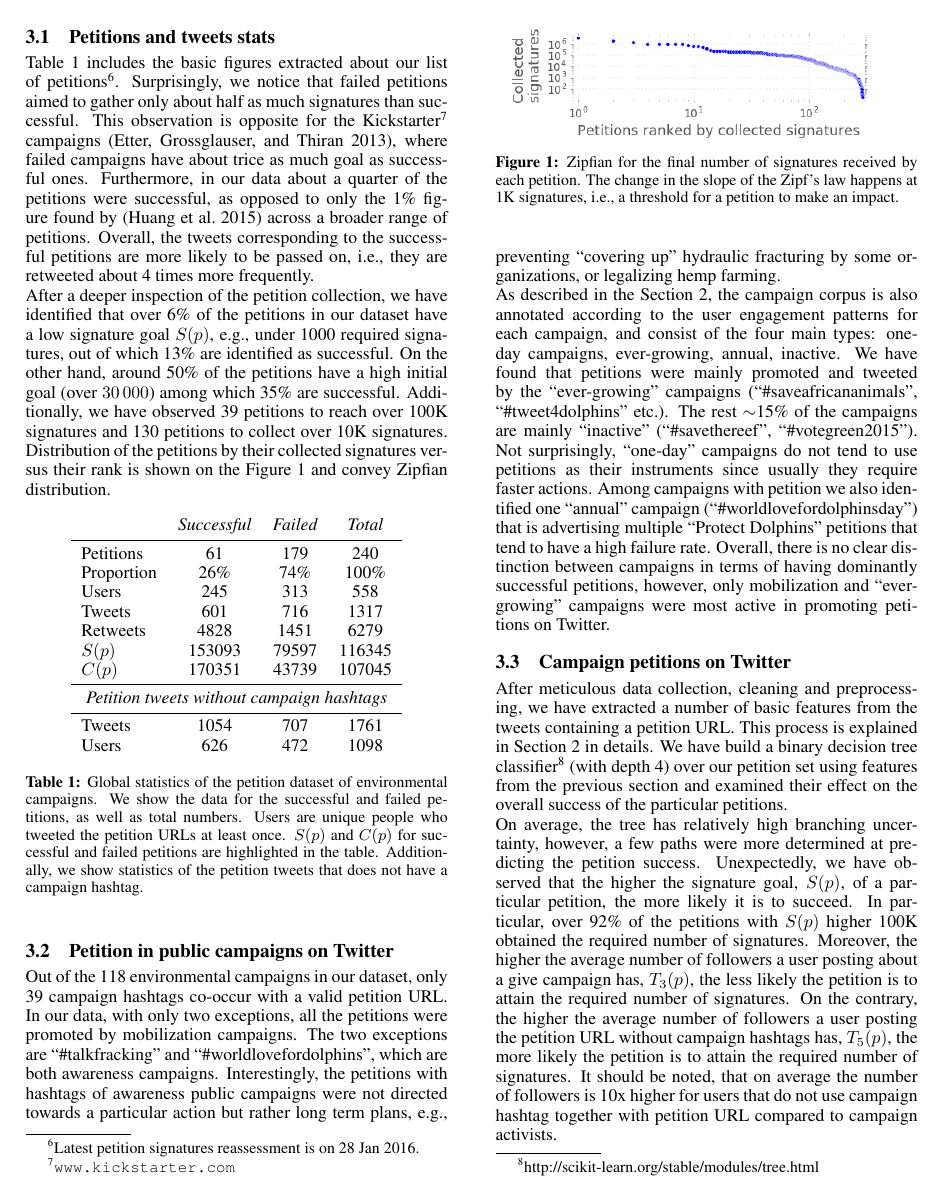
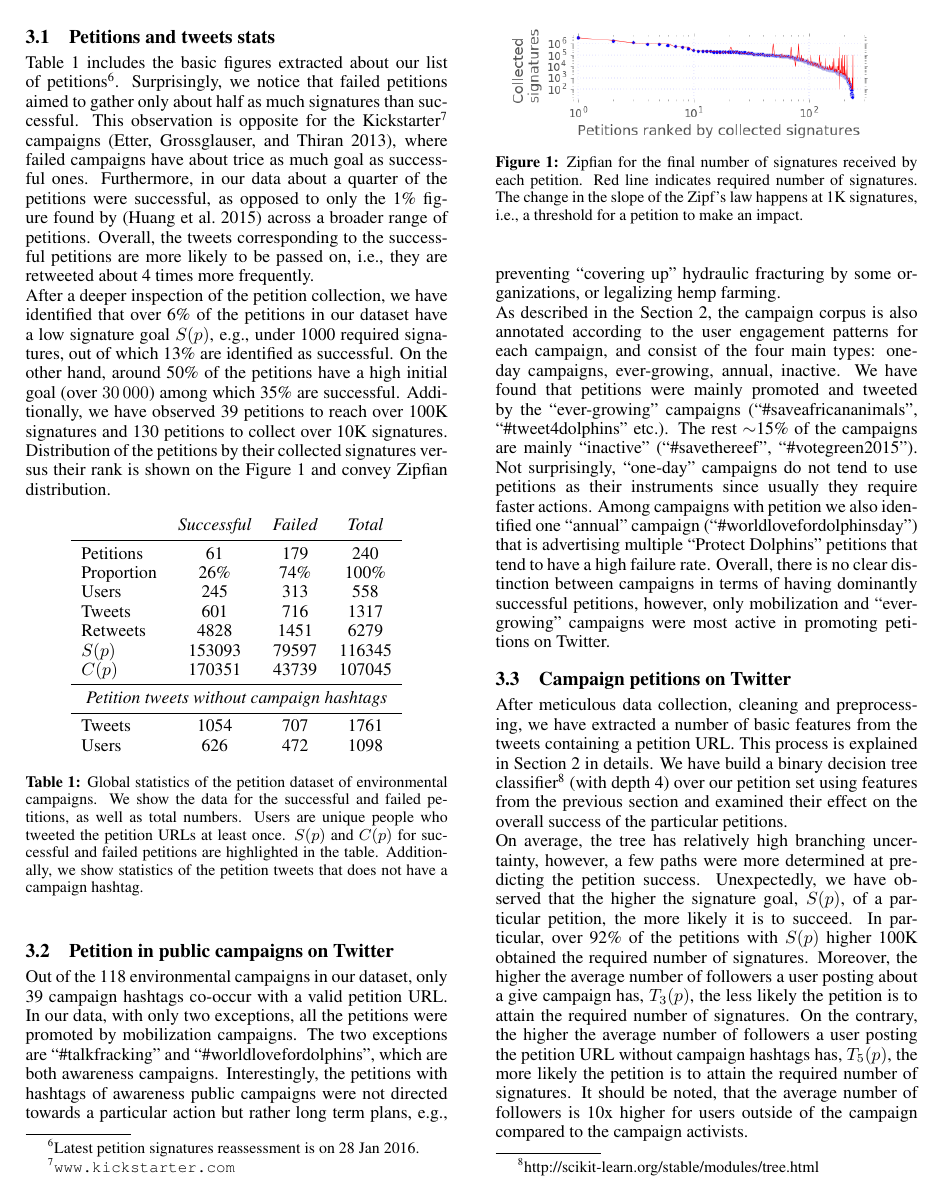
Before and after one commit to toluolll/petitionsPaper, a LaTeX paper (sig-alternate.tex, which reads sections/petition_analysis.tex): page 3 of 4. Compiled offline with pdfLaTeX.

Commit message:
figure update

```diff
--- a/sections/petition_analysis.tex
+++ b/sections/petition_analysis.tex
@@ -39,7 +39,7 @@ Users 				& 626		& 472		& 1098		\\
 \begin{figure}
 \centering
 \includegraphics[scale=0.44]{figures/petitionsVSrank.png}
-\caption{Zipfian for the final number of signatures received by each petition. The change in the slope of the Zipf's law happens at 1K signatures, i.e., a threshold for a petition to make an impact.}
+\caption{Zipfian for the final number of signatures received by each petition. Red line indicates required number of signatures. The change in the slope of the Zipf's law happens at 1K signatures, i.e., a threshold for a petition to make an impact.}
 \label{fig:signatures_vs_rank}
 \end{figure}
 
@@ -72,7 +72,7 @@ Unexpectedly, we have observed that the higher the signature goal, $S(p)$, of a
 % TODO: Add some motivation, examples etc...
 Moreover, the higher the average number of followers a user posting about a give campaign has, $T_3(p)$, the less likely the petition is to attain the required number of signatures.
 On the contrary, the higher the average number of followers a user posting the petition URL without campaign hashtags has, $T_5(p)$, the more likely the petition is to attain the required number of signatures.
-It should be noted, that on average the number of followers is 10x higher for users that do not use campaign hashtag together with petition URL compared to campaign activists.
+It should be noted, that the average number of followers is 10x higher for users outside of the campaign compared to the campaign activists.
 
 \subsection{Lessons Learned}
 \label{sec:discussion}
--- a/sig-alternate.tex
+++ b/sig-alternate.tex
@@ -34,136 +34,11 @@
 \renewcommand{\baselinestretch}{1.0}
 \setlength{\emergencystretch}{50pt}
 \setcounter{secnumdepth}{2}
-
-
-
-% BEGIN OF STYLE DEFINITION FOR sparkline:
-\makeatletter
-\usetikzlibrary{positioning}
-\colorlet{sparkcolor}{red!80!black}
-\colorlet{minmaxcolor}{blue!80!black}
-\pgfplotsset{
-    every spark line/.style={
-        hide axis,
-        clip=false,
-        bar width=2pt,
-        cycle list={blue,mark=none\\},
-        height=0.8\baselineskip,
-        anchor=south west,
-        width=5\baselineskip,
-        scale only axis,
-        filter point/.code={%
-            \xdef\sparklinex{\pgfkeysvalueof{/data point/x}}%
-            \xdef\sparkliney{\pgfkeysvalueof{/data point/y}}%
-            \pgfplotscoordmath{default}{parsenumber}{\sparklinex}%
-            \let\sparklinex@=\pgfmathresult
-            \pgfplotscoordmath{default}{parsenumber}{\sparkliney}%
-            \let\sparkliney@=\pgfmathresult
-            \ifnum\coordindex=0
-                \global\let\sparklineSTARTx\sparklinex
-                \global\let\sparklineSTARTy\sparkliney
-                \global\let\sparklineMINx\sparklinex
-                \global\let\sparklineMINy\sparkliney
-                \global\let\sparklineMINy@\sparkliney@
-                %
-                \global\let\sparklineMAXx\sparklinex
-                \global\let\sparklineMAXy\sparkliney
-                \global\let\sparklineMAXy@\sparkliney@
-            \else
-                \pgfplotscoordmath{default}{if less than}{\sparkliney@}{\sparklineMINy@}{%
-                    \global\let\sparklineMINx\sparklinex
-                    \global\let\sparklineMINy\sparkliney
-                    \global\let\sparklineMINy@\sparkliney@
-                }{}%
-                \pgfplotscoordmath{default}{if less than}{\sparklineMAXy@}{\sparkliney@}{%
-                    \global\let\sparklineMAXx\sparklinex
-                    \global\let\sparklineMAXy\sparkliney
-                    \global\let\sparklineMAXy@\sparkliney@
-                }{}%
-            \fi
-            \global\let\sparklineENDx\sparklinex
-            \global\let\sparklineENDy\sparkliney
-        },
-        extra description/.code={%
-            \node[begin node description]  {\pgfkeysvalueof{/pgfplots/begin node text}};
-            \node[end node description]    {\pgfkeysvalueof{/pgfplots/end node text}};
-        },
-    },
-    spark std max/.initial=,
-    spark std min/.initial=,
-    /tikz/spark std region/.style={fill=gray!10},
-    begin node text/.initial=\pgfmathprintnumber{\sparklineSTARTy},
-    end node text/.initial=  \pgfmathprintnumber{\sparklineENDy},
-    /tikz/begin node description/.style={
-        text width=3em,align=right,
-        base left,sparkcolor,
-        /pgf/number format/fixed,
-        /pgf/number format/fixed zerofill,
-        /pgf/number format/showpos,
-        at={(current axis.south west)},
-    },
-    /tikz/end node description/.style={
-        base right,sparkcolor,
-        /pgf/number format/fixed,
-        /pgf/number format/fixed zerofill,
-        /pgf/number format/showpos,
-        at={(current axis.south east)},
-    },
-    sparkline nodes/.initial={%
-        node[begin node] at (axis cs:\sparklineSTARTx,\sparklineSTARTy) {}
-        node[end node]   at (axis cs:\sparklineENDx,\sparklineENDy) {}
-        node[min node]   at (axis cs:\sparklineMINx,\sparklineMINy) {}
-        node[max node]   at (axis cs:\sparklineMAXx,\sparklineMAXy) {}
-    },
-    /tikz/spark marker/.style={
-        circle,
-        inner sep=1pt,
-    },
-    /tikz/begin node/.style={
-        spark marker,
-        fill=sparkcolor,
-    },
-    /tikz/end node/.style={
-        spark marker,
-        fill=sparkcolor,
-    },
-    /tikz/min node/.style={
-        spark marker,
-        fill=minmaxcolor,
-    },
-    /tikz/max node/.style={
-        spark marker,
-        fill=minmaxcolor,
-    },
-}
-
-\def\sparkline{\pgfutil@ifnextchar[{\sparkline@opt}{\sparkline@opt[]}}%
-\long\def\sparkline@opt[#1]#2;{%
-    \begin{tikzpicture}[baseline]
-    \begin{axis}[every spark line,#1]
-        \begin{scope}[yshift=-0.2\baselineskip]
-        \pgfplotsextra{
-            % \pgfkeysgetvalue{/pgfplots/spark std min}\sparkstdmin
-            % \pgfkeysgetvalue{/pgfplots/spark std max}\sparkstdmax
-            \ifx\sparkstdmin\empty
-            \else
-                \ifx\sparkstdmax\empty
-                \else
-                    \fill[spark std region]
-                         (axis cs:\sparklineSTARTx,\sparkstdmax) rectangle (axis cs:\sparklineENDx,\sparkstdmin);
-                \fi
-            \fi
-        }
-        \addplot #2 \pgfkeysvalueof{/pgfplots/sparkline nodes};
-        \end{scope}
-    \end{axis}
-    \end{tikzpicture}%
-}
-
-\makeatother
-% END OF STYLE DEFINITIONS
-
-
+\renewcommand{\sparklineheight}{2}
+\renewcommand{\sparklinethickness}{0.5pt}
+\renewcommand{\sparkspikewidth}{1.2pt}
+\definecolor{sparkspikecolor}{named}{cyan}
+\definecolor{sparklinecolor}{named}{black}
 
 \begin{document}
 
```
Also changed, not shown: figures/petitionsVSrank.png, sig-alternate.tex (6 more changed lines).
